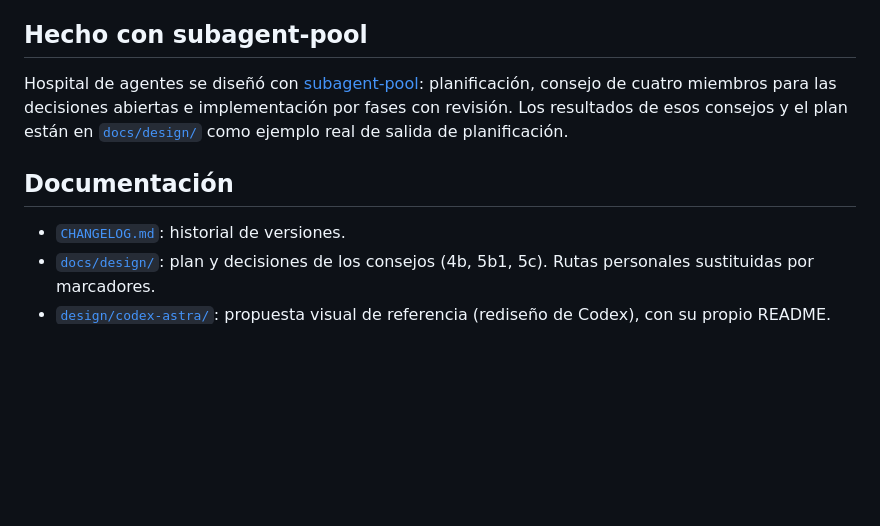
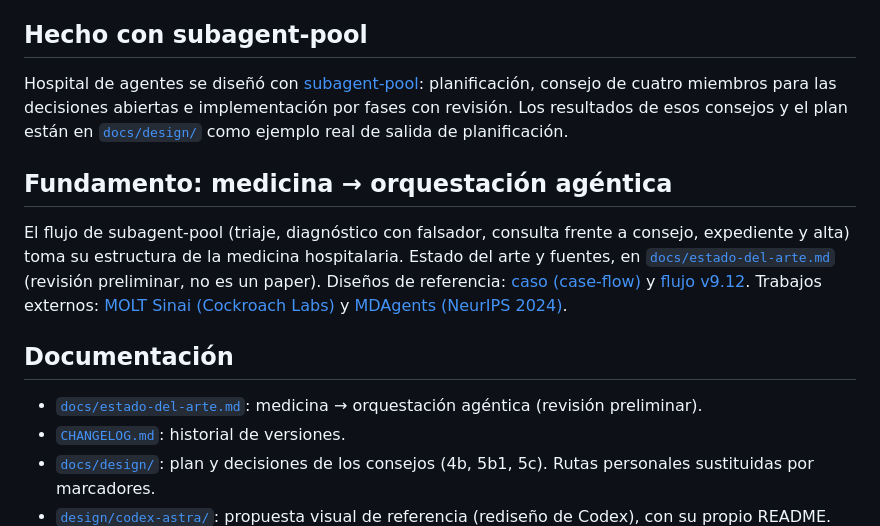
Before and after one commit to elisaul77/agent-hospital, a Markdown page: README.md, the part around the change. Rendered like a GitHub page; blank space fills up the shorter version.

```diff
--- a/README.md
+++ b/README.md
@@ -172,8 +172,18 @@ Hospital de agentes se diseñó con [subagent-pool](https://github.com/elisaul77
 consejo de cuatro miembros para las decisiones abiertas e implementación por fases con revisión. Los resultados de esos
 consejos y el plan están en [`docs/design/`](docs/design/) como ejemplo real de salida de planificación.
 
+## Fundamento: medicina → orquestación agéntica
+
+El flujo de subagent-pool (triaje, diagnóstico con falsador, consulta frente a consejo, expediente y alta) toma su
+estructura de la medicina hospitalaria. Estado del arte y fuentes, en [`docs/estado-del-arte.md`](docs/estado-del-arte.md)
+(revisión preliminar, no es un paper). Diseños de referencia: [caso (case-flow)](https://github.com/elisaul77/Orquestacion_Agentes_claude/blob/master/docs/proposals/case-flow.md)
+y [flujo v9.12](https://github.com/elisaul77/Orquestacion_Agentes_claude/blob/master/docs/proposals/flujo-v9-12.html).
+Trabajos externos: [MOLT Sinai (Cockroach Labs)](https://www.cockroachlabs.com/blog/experiment-running-hospital-code/) y
+[MDAgents (NeurIPS 2024)](https://proceedings.neurips.cc/paper_files/paper/2024/file/90d1fc07f46e31387978b88e7e057a31-Paper-Conference.pdf).
+
 ## Documentación
 
+- [`docs/estado-del-arte.md`](docs/estado-del-arte.md): medicina → orquestación agéntica (revisión preliminar).
 - [`CHANGELOG.md`](CHANGELOG.md): historial de versiones.
 - [`docs/design/`](docs/design/): plan y decisiones de los consejos (4b, 5b1, 5c). Rutas personales sustituidas por marcadores.
 - [`design/codex-astra/`](design/codex-astra/): propuesta visual de referencia (rediseño de Codex), con su propio README.
```
Also changed, not shown: docs/estado-del-arte.md (added, +119 -0 lines).
